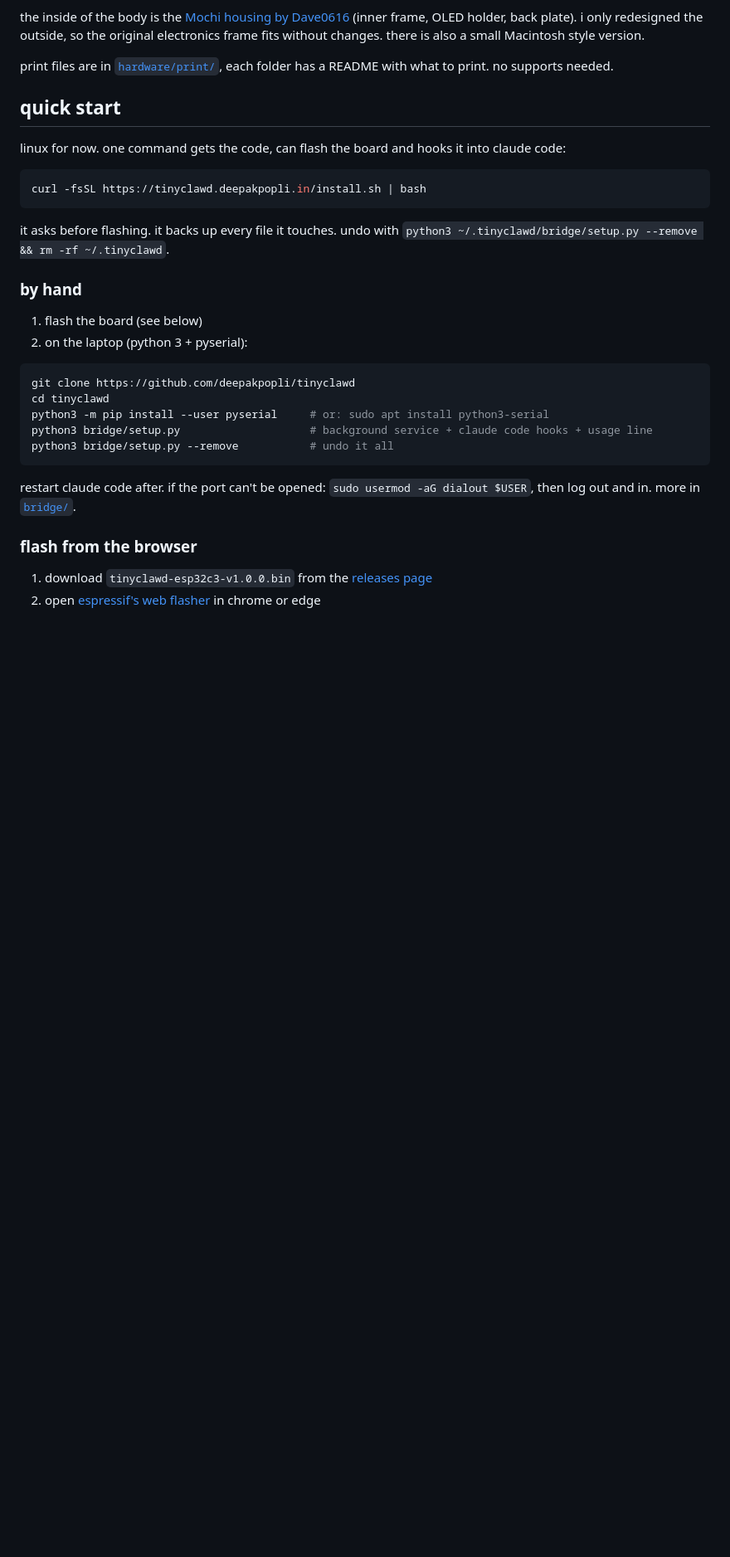
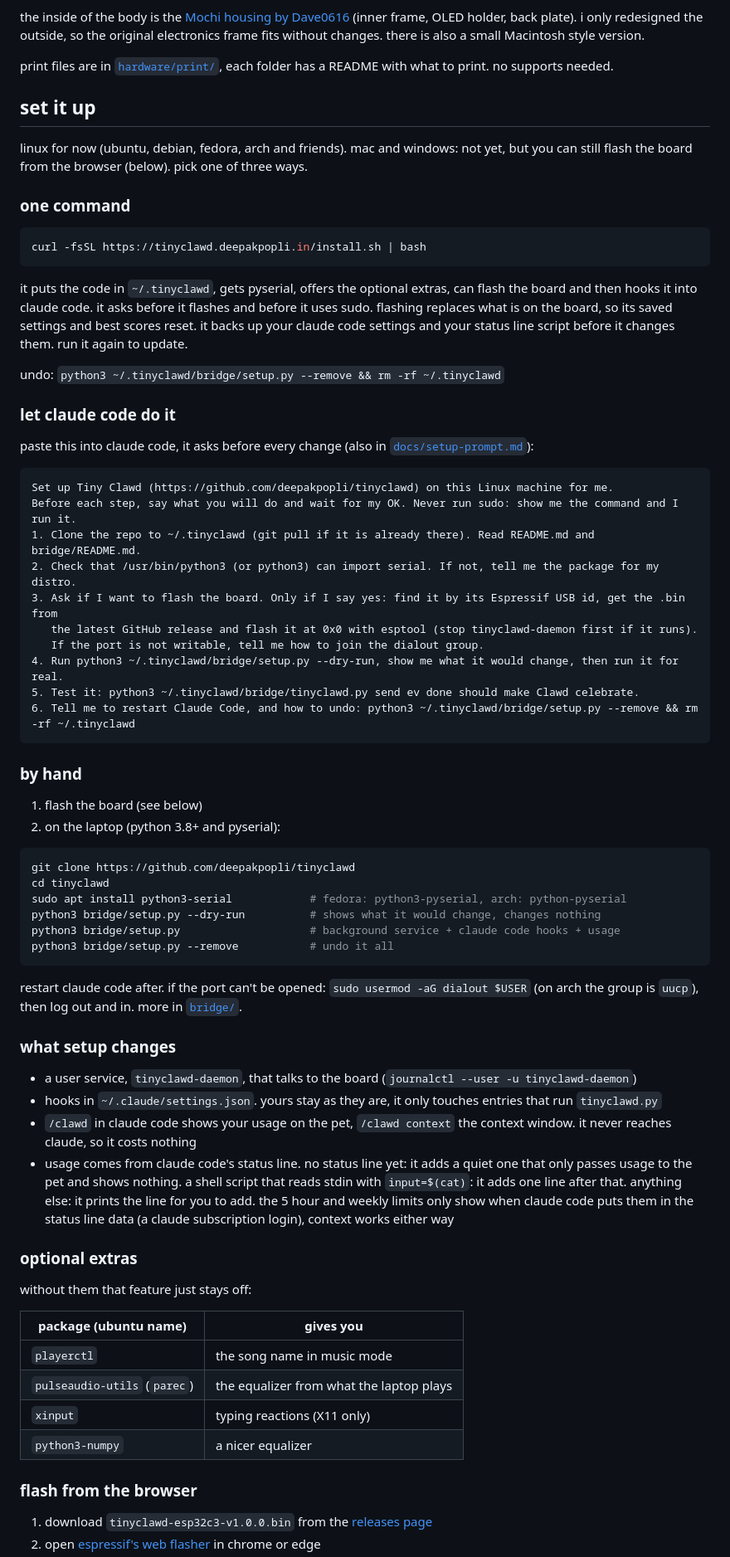
Before and after one commit to deepakpopli/tinyclawd, a Markdown page: README.md, the part around the change. Shown at 83% size. Drawn GitHub-style; blank space fills up the shorter version.

Commit message:
docs:three ways to set it up, with a claude code prompt

````diff
--- a/README.md
+++ b/README.md
@@ -94,32 +94,82 @@ frame fits without changes. there is also a small Macintosh style version.
 print files are in [`hardware/print/`](hardware/print), each folder has a README with what to
 print. no supports needed.
 
-## quick start
+## set it up
 
-linux for now. one command gets the code, can flash the board and hooks it into claude code:
+linux for now (ubuntu, debian, fedora, arch and friends). mac and windows: not yet, but you can
+still flash the board from the browser (below). pick one of three ways.
+
+### one command
 
 ```bash
 curl -fsSL https://tinyclawd.deepakpopli.in/install.sh | bash
 ```
 
-it asks before flashing. it backs up every file it touches. undo with
-`python3 ~/.tinyclawd/bridge/setup.py --remove && rm -rf ~/.tinyclawd`.
+it puts the code in `~/.tinyclawd`, gets pyserial, offers the optional extras, can flash the board
+and then hooks it into claude code. it asks before it flashes and before it uses sudo. flashing
+replaces what is on the board, so its saved settings and best scores reset. it backs up your
+claude code settings and your status line script before it changes them. run it again to update.
+
+undo: `python3 ~/.tinyclawd/bridge/setup.py --remove && rm -rf ~/.tinyclawd`
+
+### let claude code do it
+
+paste this into claude code, it asks before every change (also in
+[`docs/setup-prompt.md`](docs/setup-prompt.md)):
+
+```text
+Set up Tiny Clawd (https://github.com/deepakpopli/tinyclawd) on this Linux machine for me.
+Before each step, say what you will do and wait for my OK. Never run sudo: show me the command and I run it.
+1. Clone the repo to ~/.tinyclawd (git pull if it is already there). Read README.md and bridge/README.md.
+2. Check that /usr/bin/python3 (or python3) can import serial. If not, tell me the package for my distro.
+3. Ask if I want to flash the board. Only if I say yes: find it by its Espressif USB id, get the .bin from
+   the latest GitHub release and flash it at 0x0 with esptool (stop tinyclawd-daemon first if it runs).
+   If the port is not writable, tell me how to join the dialout group.
+4. Run python3 ~/.tinyclawd/bridge/setup.py --dry-run, show me what it would change, then run it for real.
+5. Test it: python3 ~/.tinyclawd/bridge/tinyclawd.py send ev done should make Clawd celebrate.
+6. Tell me to restart Claude Code, and how to undo: python3 ~/.tinyclawd/bridge/setup.py --remove && rm -rf ~/.tinyclawd
+```
 
 ### by hand
 
 1. flash the board (see below)
-2. on the laptop (python 3 + pyserial):
+2. on the laptop (python 3.8+ and pyserial):
 
 ```bash
 git clone https://github.com/deepakpopli/tinyclawd
 cd tinyclawd
-python3 -m pip install --user pyserial     # or: sudo apt install python3-serial
-python3 bridge/setup.py                    # background service + claude code hooks + usage line
+sudo apt install python3-serial            # fedora: python3-pyserial, arch: python-pyserial
+python3 bridge/setup.py --dry-run          # shows what it would change, changes nothing
+python3 bridge/setup.py                    # background service + claude code hooks + usage
 python3 bridge/setup.py --remove           # undo it all
 ```
 
-restart claude code after. if the port can't be opened: `sudo usermod -aG dialout $USER`, then
-log out and in. more in [`bridge/`](bridge).
+restart claude code after. if the port can't be opened: `sudo usermod -aG dialout $USER` (on arch
+the group is `uucp`), then log out and in. more in [`bridge/`](bridge).
+
+### what setup changes
+
+- a user service, `tinyclawd-daemon`, that talks to the board (`journalctl --user -u tinyclawd-daemon`)
+- hooks in `~/.claude/settings.json`. yours stay as they are, it only touches entries that run
+  `tinyclawd.py`
+- `/clawd` in claude code shows your usage on the pet, `/clawd context` the context window. it
+  never reaches claude, so it costs nothing
+- usage comes from claude code's status line. no status line yet: it adds a quiet one that only
+  passes usage to the pet and shows nothing. a shell script that reads stdin with `input=$(cat)`:
+  it adds one line after that. anything else: it prints the line for you to add. the 5 hour and
+  weekly limits only show when claude code puts them in the status line data (a claude
+  subscription login), context works either way
+
+### optional extras
+
+without them that feature just stays off:
+
+| package (ubuntu name) | gives you |
+|---|---|
+| `playerctl` | the song name in music mode |
+| `pulseaudio-utils` (`parec`) | the equalizer from what the laptop plays |
+| `xinput` | typing reactions (X11 only) |
+| `python3-numpy` | a nicer equalizer |
 
 ### flash from the browser
 
````
Also changed, not shown: docs/setup-prompt.md (added, +16 -0 lines).
